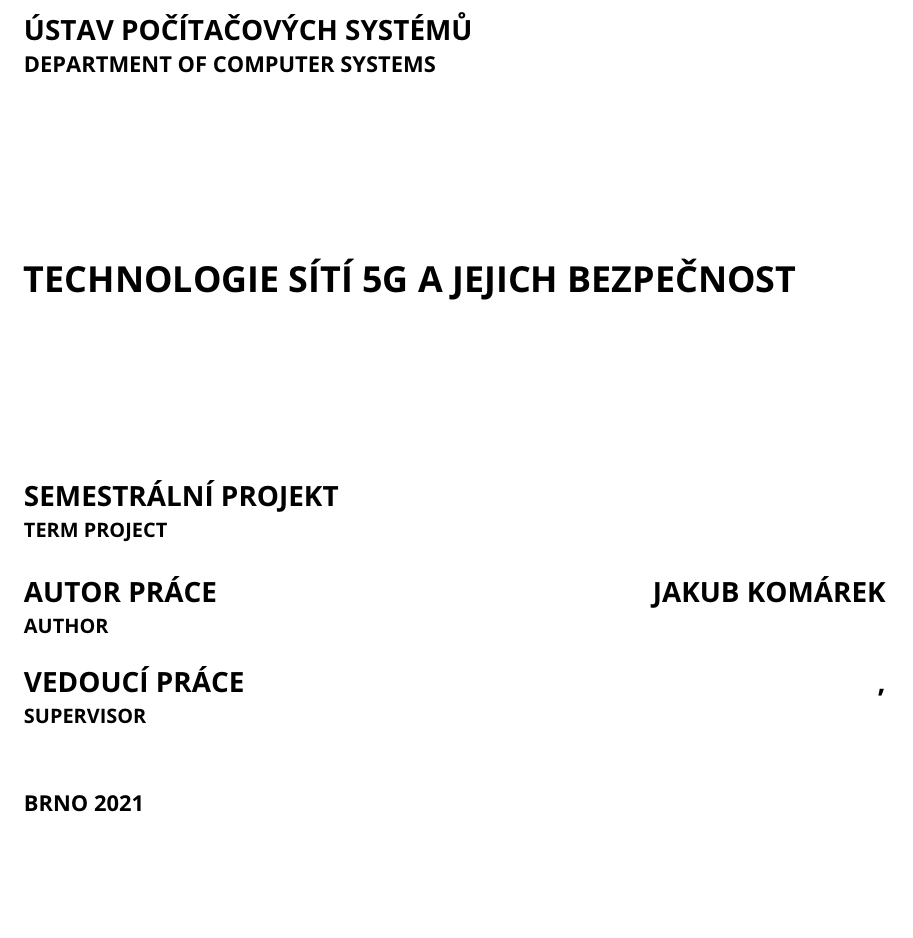
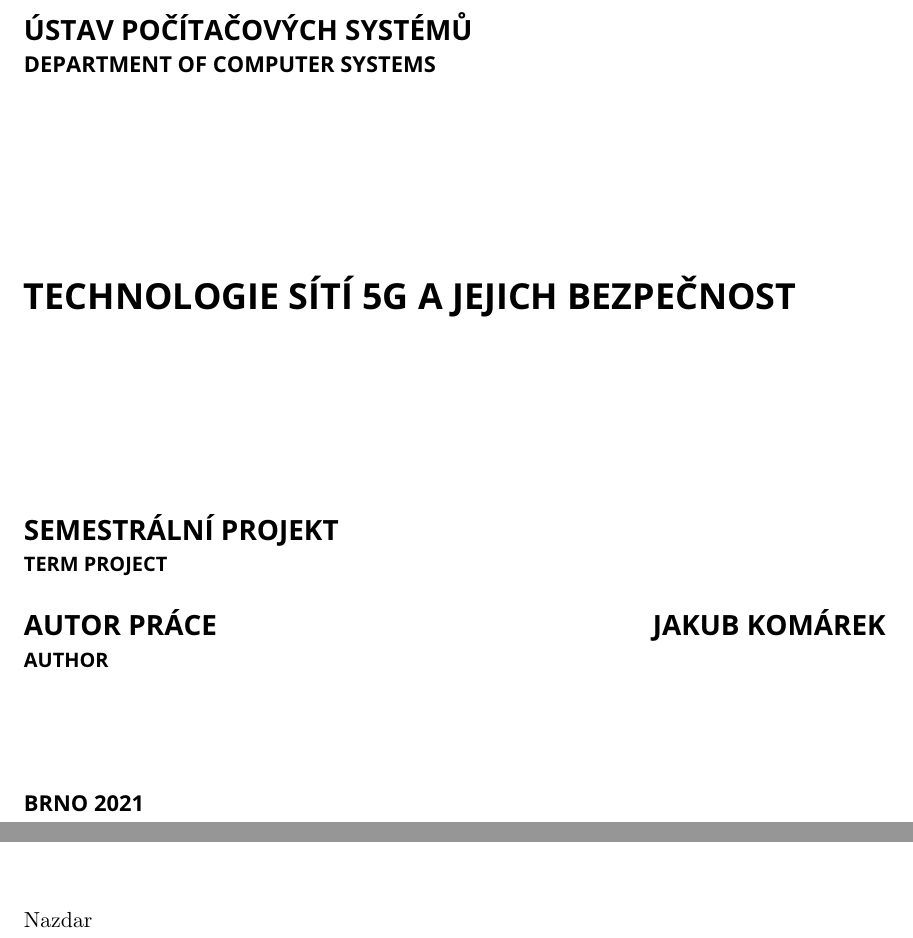
Before and after one commit to JakubKomar/IBS, a LaTeX thesis (projekt.tex, which reads fitthesis.cls, projekt-01-kapitoly-chapters.tex): part of page 1 of 8 before the commit and two parts of pages 1 and 5 of 8 after it, the two joined at a grey line, cut so that both start at the same text, the shorter picture padded with empty space. Compiled offline with pdfLaTeX.

Commit message:
clean file

```diff
--- a/fitthesis.cls
+++ b/fitthesis.cls
@@ -566,20 +566,6 @@ Management}{\@fit@EN}%
 
 \vfill
 
-\iftoggle{czech_used}{
-\mktxt@b{16}{\@abstract@EN}\noindent\@tabstract@EN
-}{
-  \ifslovak
-    \mktxt@b{16}{\@abstract@EN}\noindent\@tabstract@EN
-  \else
-    \ifenslovak
-      \mktxt@b{16}{\@abstract@SK}\noindent\@tabstract@CS
-    \fi
-  \fi
-}
-
-\vfill
-
 \ifczech
 \mktxt@b{16}{\@keywords@CS}\noindent\@tkeywords@CS
 \else
@@ -590,21 +576,7 @@ Management}{\@fit@EN}%
   \fi
 \fi
 
-\vfill
 
-\iftoggle{czech_used}{
-\mktxt@b{16}{\@keywords@EN}\noindent\@tkeywords@EN
-}{
-  \ifslovak
-    \mktxt@b{16}{\@keywords@EN}\noindent\@tkeywords@EN
-  \else
-    \ifenslovak
-      \mktxt@b{16}{\@keywords@SK}\noindent\@tkeywords@CS
-    \else
-      \mktxt@b{16}{\@keywords@CS}\noindent\@tkeywords@CS
-    \fi
-  \fi
-}
 
 \vfill
 
@@ -617,18 +589,6 @@ Management}{\@fit@EN}%
 %===================================================
 \newpage
 
-}
-
-%Rozsireny abstrakt / Extended abstract
-\newcommand\makeextendedabstract{%
-  \pagestyle{empty}%
-  \ifenslovak
-    \mktxt@b{16}{\@extendedabstract@SK}\noindent\@textendedabstract
-  \else
-    \mktxt@b{16}{\@extendedabstract@CS}\noindent\@textendedabstract
-  \fi
-  \newpage
-  \pagestyle{plain}
 }
 
 %-----------------------------------------------------------------------------
@@ -649,7 +609,6 @@ Management}{\@fit@EN}%
 \noindent\@declaration
 
   \begin{flushright}
-      \makebox[4cm]{\dotfill} \\
       \@author\\
       \@date
   \end{flushright}
@@ -934,16 +893,9 @@ Management}{\@fit@EN}%
     \mkuctxtt{10}{\ifenslovak\@author@SK\else\ifczech\@author@EN\else\@author@CS\fi\fi}
   }
 
-  \vspace{5mm}
 
-  \mktxtt{14}{\MakeUppercase{\ifslovak\@supervisor@SK\else\ifczech\@supervisor@CS\else\@supervisor@EN\fi\fi} \hfill \get@supervisor}
-  \iftoggle{slovak_used}{
-    \mkuctxtt{10}{\@supervisor@EN}
-  }{
-    \mkuctxtt{10}{\ifenslovak\@supervisor@SK\else\ifczech\@supervisor@EN\else\@supervisor@CS\fi\fi}
-  }
 
-  \vspace{10mm}
+  \vspace{20mm}
 
   \mktxtt{11}{BRNO \@year}
 
--- a/projekt-01-kapitoly-chapters.tex
+++ b/projekt-01-kapitoly-chapters.tex
@@ -1,5 +1,5 @@
 \chapter{Úvod}
-
+Nazdar
 
 \chapter{Abstrakt}
 \label{abstrakt}
```
